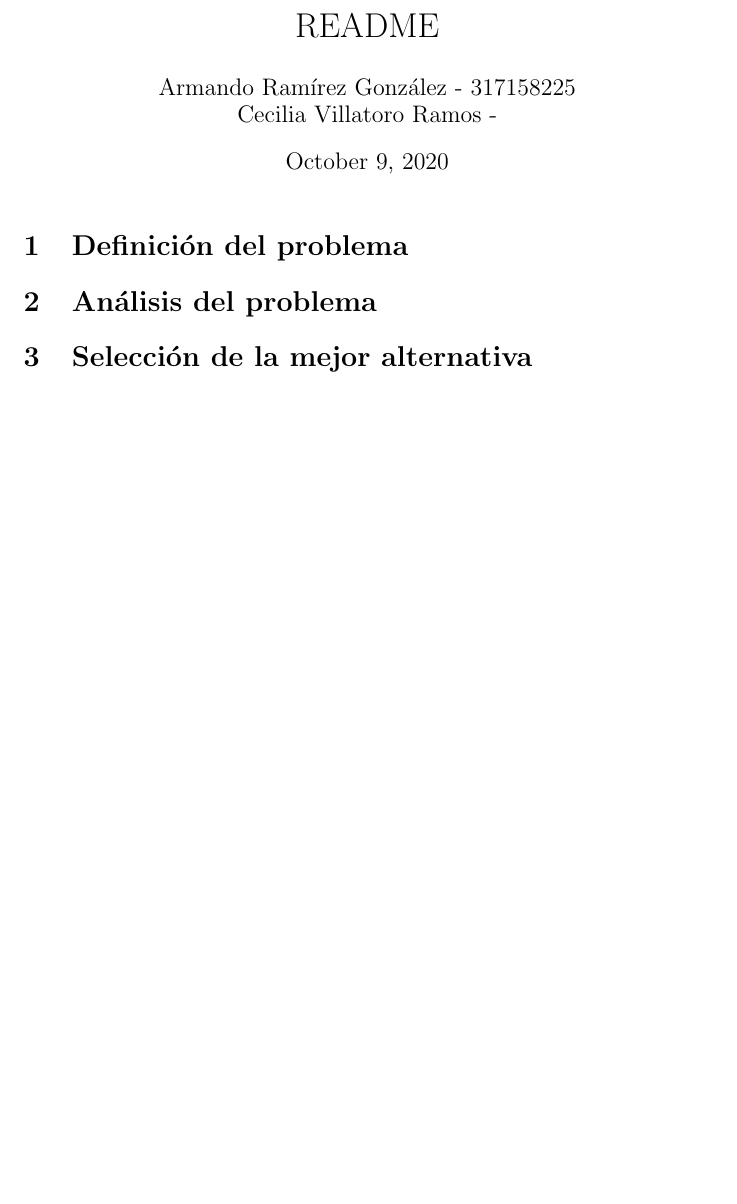
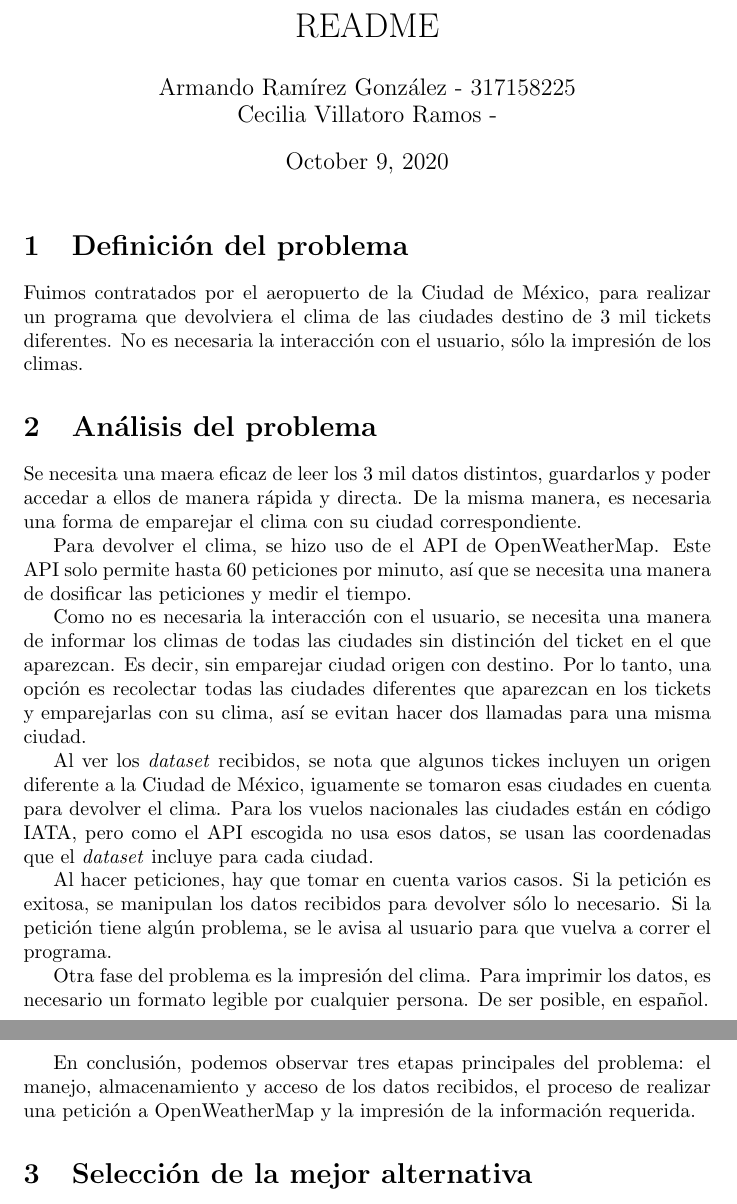
Before and after one commit to Armando122/Proyecto1-Modelado-y-Programacion, a LaTeX problem sheet (Tarea01/Readme/README.tex): part of the page before the commit and two parts of pages 1 and 2 of 2 after it, the two joined at a grey line, cut so that both start at the same text, the shorter picture padded with empty space. Compiled offline with pdfLaTeX.

Commit message:
Agrega apartados 1 y 2 a README.
Llena los apartados de DEfinición del problema y Análisis del problema.

```diff
--- a/Tarea01/Readme/README.tex
+++ b/Tarea01/Readme/README.tex
@@ -9,7 +9,47 @@
 \maketitle
 
 \section{Definición del problema}
+
+Fuimos contratados por el aeropuerto de la Ciudad de México, para realizar un programa que devolviera el clima de las ciudades destino de 3 mil tickets diferentes. No es necesaria la interacción con el usuario, sólo la impresión de los climas.
+
 \section{Análisis del problema}
+
+Se necesita una maera eficaz de leer los 3 mil datos distintos, guardarlos y
+poder accedar a ellos de manera rápida y directa. De la misma manera, es
+necesaria una forma de emparejar el clima con su ciudad correspondiente.
+
+Para devolver el clima, se hizo uso de el API de OpenWeatherMap. Este API
+solo permite hasta 60 peticiones por minuto, así que se necesita una
+manera de dosificar las peticiones y medir el tiempo.
+
+Como no es necesaria la interacción con el usuario, se necesita
+una manera de informar los climas de todas las ciudades sin distinción del
+ticket en el que aparezcan. Es decir, sin emparejar ciudad origen con
+destino. Por lo tanto, una opción es recolectar todas las ciudades
+diferentes que aparezcan en los tickets y emparejarlas con su clima, así
+se evitan hacer dos llamadas para una misma ciudad.
+
+Al ver los \emph{dataset} recibidos, se nota que algunos tickes incluyen
+un origen diferente a la Ciudad de México, iguamente se tomaron esas
+ciudades en cuenta para devolver el clima. Para los vuelos nacionales las
+ciudades están en código IATA, pero como el API escogida no usa esos
+datos, se usan las coordenadas que el \emph{dataset} incluye para cada
+ciudad.
+
+Al hacer peticiones, hay que tomar en cuenta varios casos. Si la petición
+es exitosa, se manipulan los datos recibidos para devolver sólo lo
+necesario. Si la petición tiene algún problema, se le avisa al usuario para
+que vuelva a correr el programa.
+
+Otra fase del problema es la impresión del clima. Para imprimir los datos, es
+necesario un formato legible por cualquier persona. De ser posible, en
+español.
+
+En conclusión, podemos observar tres etapas principales del problema:
+el manejo, almacenamiento y acceso de los datos recibidos, el proceso de
+realizar una petición a OpenWeatherMap y la impresión de la información
+requerida.
+
 \section{Selección de la mejor alternativa}
 \section{Diagrama de flujo o pseudocódigo}
 \section{Pensamiento a futuro}
```
Also changed, not shown: Tarea01/Readme/README.pdf, 3 other files.
